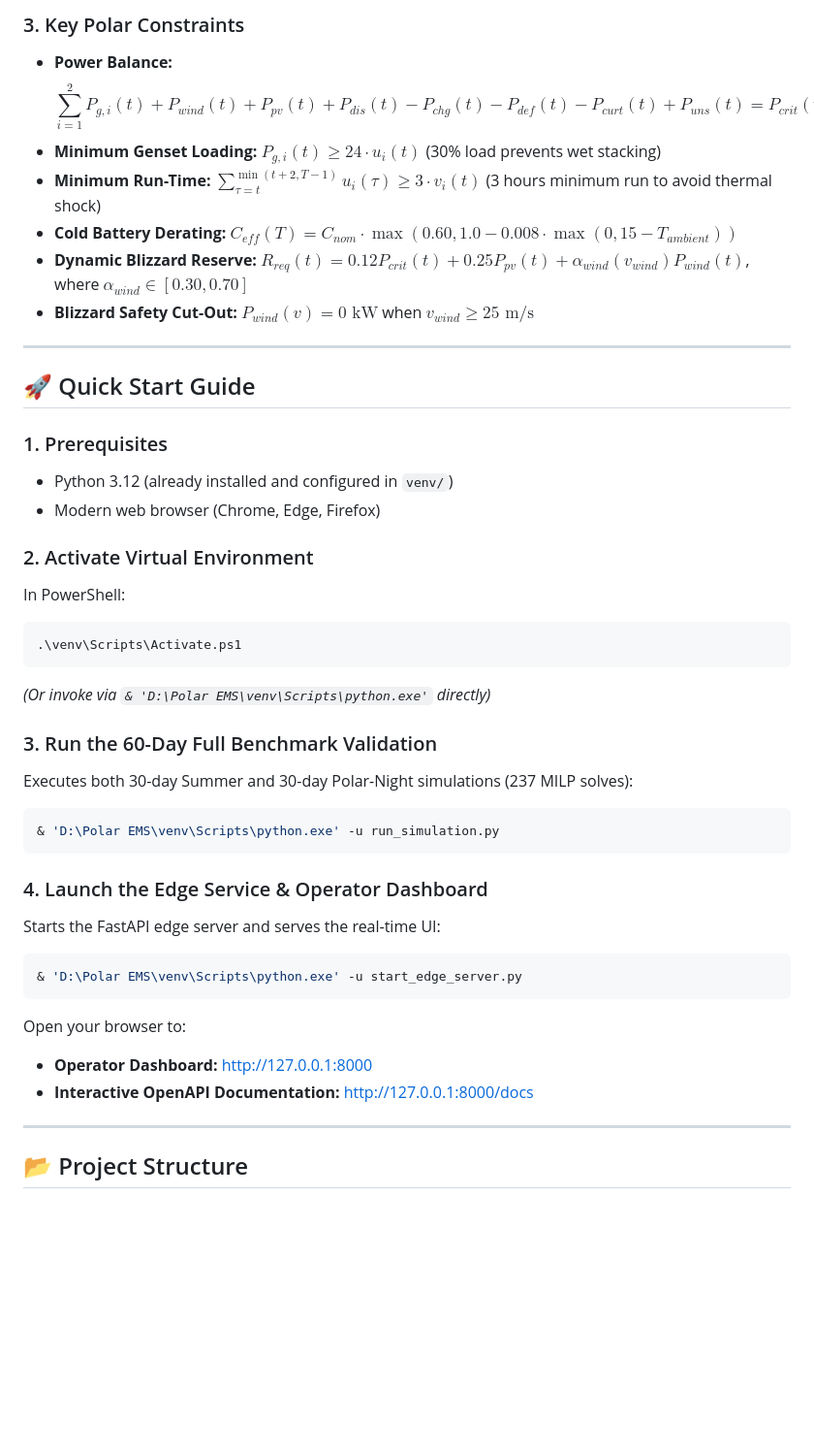
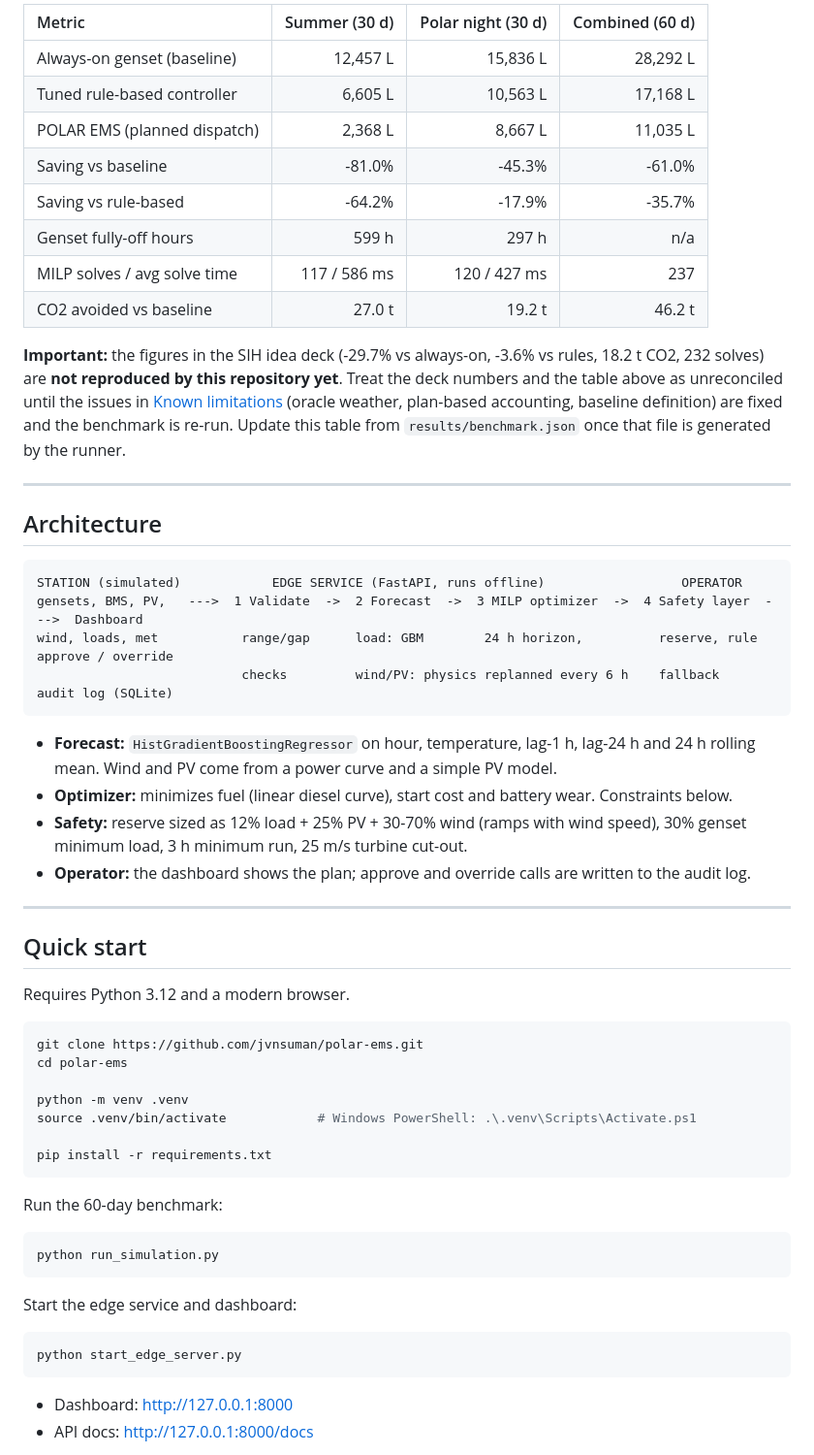
Before and after one commit to jvnsuman/polar-ems, a Markdown page: README.md, the part around one of its changes. Shown at 97% size. Rendered like a GitHub page; blank space fills up the shorter version.

````diff
--- a/README.md
+++ b/README.md
@@ -55,44 +55,61 @@ $$\min \sum_{t=0}^{T-1} \left[ \sum_{i=1}^2 \left( F_{0,i} u_i(t) + k_i P_{g,i}(
 
-### 3. Key Polar Constraints
-- **Power Balance:**
-  $$\sum_{i=1}^2 P_{g,i}(t) + P_{wind}(t) + P_{pv}(t) + P_{dis}(t) - P_{chg}(t) - P_{def}(t) - P_{curt}(t) + P_{uns}(t) = P_{crit}(t)$$
-- **Minimum Genset Loading:** $P_{g,i}(t) \ge 24 \cdot u_i(t)$ (30% load prevents wet stacking)
-- **Minimum Run-Time:** $\sum_{\tau=t}^{\min(t+2, T-1)} u_i(\tau) \ge 3 \cdot v_i(t)$ (3 hours minimum run to avoid thermal shock)
-- **Cold Battery Derating:** $C_{eff}(T) = C_{nom} \cdot \max(0.60, 1.0 - 0.008 \cdot \max(0, 15 - T_{ambient}))$
-- **Dynamic Blizzard Reserve:** $R_{req}(t) = 0.12 P_{crit}(t) + 0.25 P_{pv}(t) + \alpha_{wind}(v_{wind}) P_{wind}(t)$, where $\alpha_{wind} \in [0.30, 0.70]$
-- **Blizzard Safety Cut-Out:** $P_{wind}(v) = 0\text{ kW}$ when $v_{wind} \ge 25\text{ m/s}$
+| Metric | Summer (30 d) | Polar night (30 d) | Combined (60 d) |
+| :-- | --: | --: | --: |
+| Always-on genset (baseline) | 12,457 L | 15,836 L | 28,292 L |
+| Tuned rule-based controller | 6,605 L | 10,563 L | 17,168 L |
+| POLAR EMS (planned dispatch) | 2,368 L | 8,667 L | 11,035 L |
+| Saving vs baseline | -81.0% | -45.3% | -61.0% |
+| Saving vs rule-based | -64.2% | -17.9% | -35.7% |
+| Genset fully-off hours | 599 h | 297 h | n/a |
+| MILP solves / avg solve time | 117 / 586 ms | 120 / 427 ms | 237 |
+| CO2 avoided vs baseline | 27.0 t | 19.2 t | 46.2 t |
+
+**Important:** the figures in the SIH idea deck (-29.7% vs always-on, -3.6% vs rules, 18.2 t CO2, 232 solves) are **not reproduced by this repository yet**. Treat the deck numbers and the table above as unreconciled until the issues in [Known limitations](#known-limitations) (oracle weather, plan-based accounting, baseline definition) are fixed and the benchmark is re-run. Update this table from `results/benchmark.json` once that file is generated by the runner.
 
 ---
 
-## 🚀 Quick Start Guide
+## Architecture
 
-### 1. Prerequisites
-- Python 3.12 (already installed and configured in `venv/`)
-- Modern web browser (Chrome, Edge, Firefox)
-
-### 2. Activate Virtual Environment
-In PowerShell:
-```powershell
-.\venv\Scripts\Activate.ps1
 ```
-*(Or invoke via `& 'D:\Polar EMS\venv\Scripts\python.exe'` directly)*
-
-### 3. Run the 60-Day Full Benchmark Validation
-Executes both 30-day Summer and 30-day Polar-Night simulations (237 MILP solves):
-```powershell
-& 'D:\Polar EMS\venv\Scripts\python.exe' -u run_simulation.py
+STATION (simulated)            EDGE SERVICE (FastAPI, runs offline)                  OPERATOR
+gensets, BMS, PV,   --->  1 Validate  ->  2 Forecast  ->  3 MILP optimizer  ->  4 Safety layer  --->  Dashboard
+wind, loads, met           range/gap      load: GBM        24 h horizon,          reserve, rule         approve / override
+                           checks         wind/PV: physics replanned every 6 h    fallback              audit log (SQLite)
 ```
 
-### 4. Launch the Edge Service & Operator Dashboard
-Starts the FastAPI edge server and serves the real-time UI:
-```powershell
-& 'D:\Polar EMS\venv\Scripts\python.exe' -u start_edge_server.py
-```
-
-Open your browser to:
-- **Operator Dashboard:** [http://127.0.0.1:8000](http://127.0.0.1:8000)
-- **Interactive OpenAPI Documentation:** [http://127.0.0.1:8000/docs](http://127.0.0.1:8000/docs)
+- **Forecast:** `HistGradientBoostingRegressor` on hour, temperature, lag-1 h, lag-24 h and 24 h rolling mean. Wind and PV come from a power curve and a simple PV model.
+- **Optimizer:** minimizes fuel (linear diesel curve), start cost and battery wear. Constraints below.
+- **Safety:** reserve sized as 12% load + 25% PV + 30-70% wind (ramps with wind speed), 30% genset minimum load, 3 h minimum run, 25 m/s turbine cut-out.
+- **Operator:** the dashboard shows the plan; approve and override calls are written to the audit log.
 
 ---
 
-## 📂 Project Structure
+## Quick start
+
+Requires Python 3.12 and a modern browser.
+
+```bash
+git clone https://github.com/jvnsuman/polar-ems.git
+cd polar-ems
+
+python -m venv .venv
+source .venv/bin/activate            # Windows PowerShell: .\.venv\Scripts\Activate.ps1
+
+pip install -r requirements.txt
+```
+
+Run the 60-day benchmark:
+
+```bash
+python run_simulation.py
+```
+
+Start the edge service and dashboard:
+
+```bash
+python start_edge_server.py
+```
+
+- Dashboard: <http://127.0.0.1:8000>
+- API docs: <http://127.0.0.1:8000/docs>
+
````
Also changed, not shown: other parts of README.md (+171 -80 lines).
